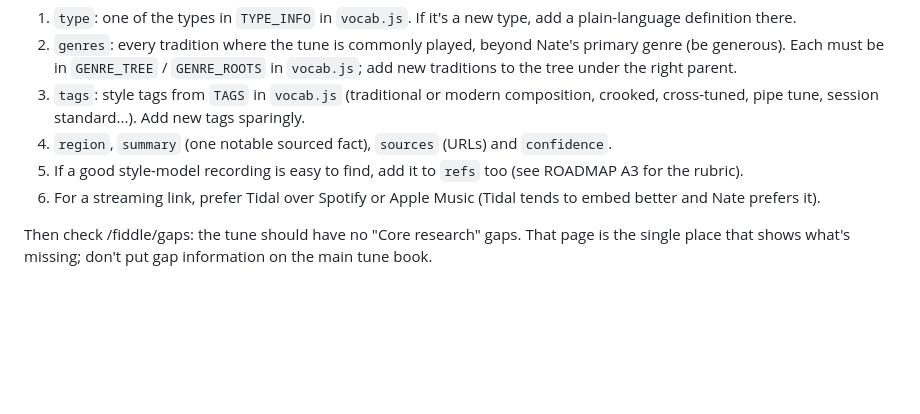
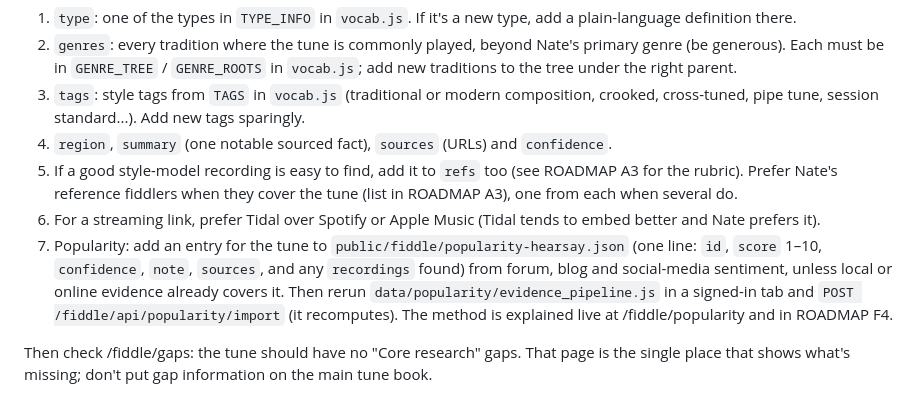
Before and after one commit to newOnahtaN/tunebook, a Markdown page: CLAUDE.md, the part around the change. Rendered like a GitHub page; blank space fills up the shorter version.

Commit message:
Update guidelines for tune references and popularity
Clarify preferences for references and streaming links in CLAUDE.md.

```diff
--- a/CLAUDE.md
+++ b/CLAUDE.md
@@ -40,7 +40,13 @@ it before finishing the turn, so every filter works for it. Import through `POST
    session standard...). Add new tags sparingly.
 4. `region`, `summary` (one notable sourced fact), `sources` (URLs) and `confidence`.
 5. If a good style-model recording is easy to find, add it to `refs` too (see ROADMAP A3 for the rubric).
+   Prefer Nate's reference fiddlers when they cover the tune (list in ROADMAP A3), one from each when several do.
 6. For a streaming link, prefer Tidal over Spotify or Apple Music (Tidal tends to embed better and Nate prefers it).
+7. Popularity: add an entry for the tune to `public/fiddle/popularity-hearsay.json` (one line: `id`, `score` 1–10,
+   `confidence`, `note`, `sources`, and any `recordings` found) from forum, blog and social-media sentiment, unless
+   local or online evidence already covers it. Then rerun `data/popularity/evidence_pipeline.js` in a signed-in tab
+   and `POST /fiddle/api/popularity/import` (it recomputes). The method is explained live at /fiddle/popularity and
+   in ROADMAP F4.
 
 Then check /fiddle/gaps: the tune should have no "Core research" gaps. That page is the single place that shows
 what's missing; don't put gap information on the main tune book.
```
